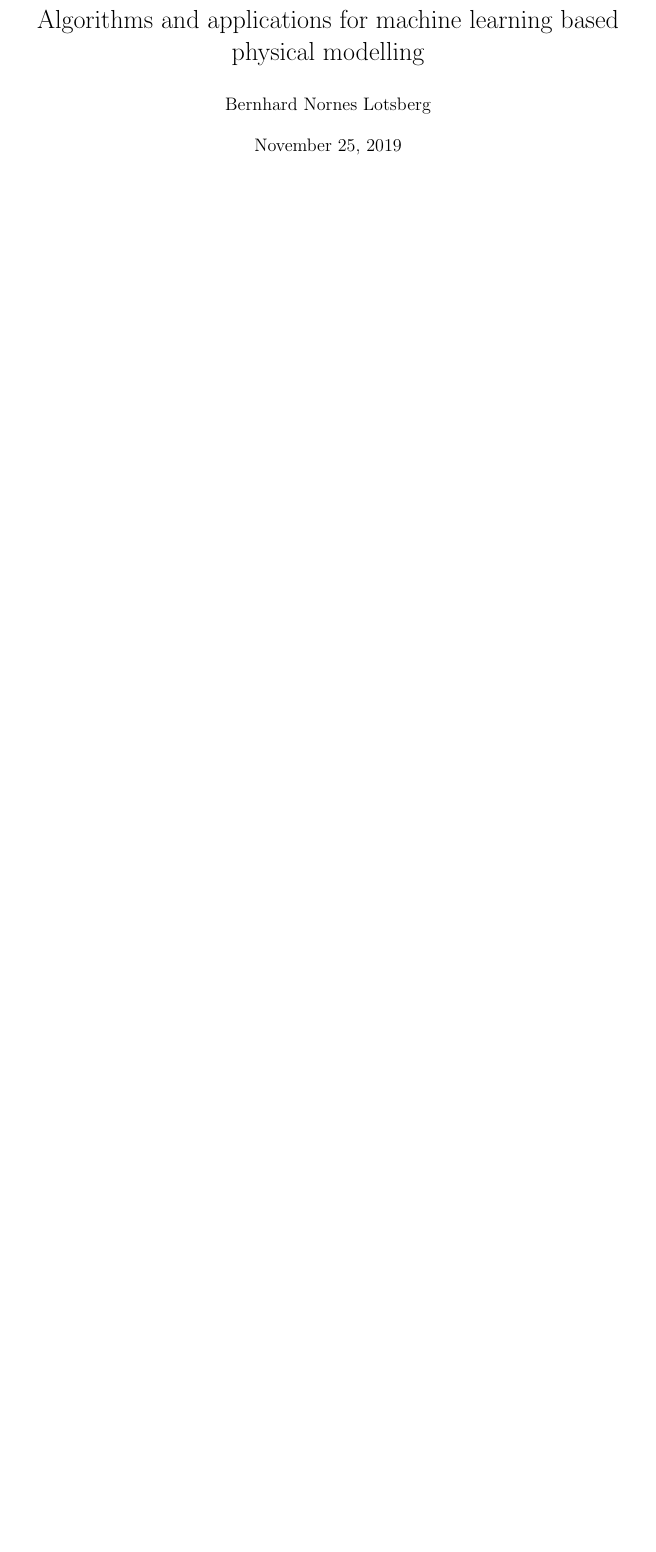
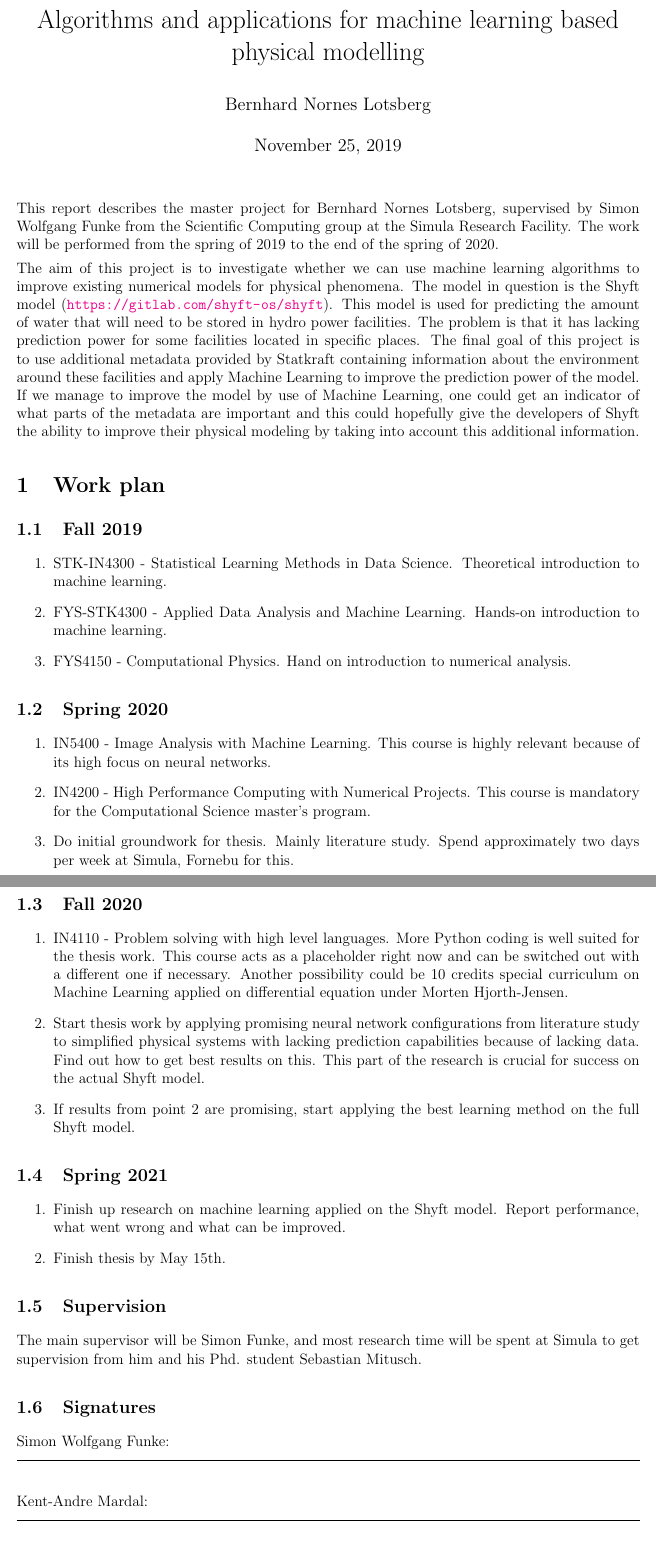
Before and after one commit to bernharl/Master-Thesis, a LaTeX document (doc/Project plan.tex): part of the page before the commit and two parts of pages 1 and 2 of 2 after it, the two joined at a grey line, cut so that both start at the same text, the shorter picture padded with empty space. Compiled offline with pdfLaTeX.

Commit message:
Finished first draft of master plan. Still need more theoretical background and more specific milestones

```diff
--- a/doc/Project plan.tex
+++ b/doc/Project plan.tex
@@ -59,5 +59,46 @@
 
 \begin{document}
 \maketitle
+This report describes the master project for Bernhard Nornes Lotsberg, supervised by Simon Wolfgang Funke from the Scientific Computing group at the Simula Research Facility. The work will be performed from the spring of 2019 to the end of the spring of 2020.
 
+The aim of this project is to investigate whether we can use machine learning algorithms to improve existing numerical models for physical phenomena. The model in question is the Shyft model (\url{https://gitlab.com/shyft-os/shyft}). This model is used for predicting the amount of water that will need to be stored in hydro power facilities. The problem is that it has lacking prediction power for some facilities located in specific places.
+ The final goal of this project is to use additional metadata provided by Statkraft containing information about the environment around these facilities and apply Machine Learning to improve the prediction power of the model. If we manage to improve the model by use of Machine Learning, one could get an indicator of what parts of the metadata are important and this could hopefully give the developers of Shyft the ability to improve their physical modeling by taking into account this additional information.
+
+\section{Work plan}
+\subsection{Fall 2019}
+\begin{enumerate}
+\item STK-IN4300 - Statistical Learning Methods in Data Science. Theoretical introduction to machine learning.
+\item FYS-STK4300 - Applied Data Analysis and Machine Learning. Hands-on introduction to machine learning.
+\item FYS4150 - Computational Physics. Hand on introduction to numerical analysis.
+\end{enumerate}
+\subsection{Spring 2020}
+\begin{enumerate}
+\item IN5400 - Image Analysis with Machine Learning. This course is highly relevant because of its high focus on neural networks.
+\item IN4200 - High Performance Computing with Numerical Projects. This course is mandatory for the Computational Science master's program.
+\item Do initial groundwork for thesis. Mainly literature study. Spend approximately two days per week at Simula, Fornebu for this.
+\end{enumerate}
+\subsection{Fall 2020}
+\begin{enumerate}
+\item IN4110 - Problem solving with high level languages. More Python coding is well suited for the thesis work. This course acts as a placeholder right now and can be switched out with a different one if necessary. Another possibility could be 10 credits special curriculum on Machine Learning applied on differential equation under Morten Hjorth-Jensen.
+\item Start thesis work by applying promising neural network configurations from literature study to simplified physical systems with lacking prediction capabilities because of lacking data. Find out how to get best results on this. This part of the research is crucial for success on the actual Shyft model.
+\item If results from point 2 are promising, start applying the best learning method on the full Shyft model.
+\end{enumerate}
+\subsection{Spring 2021}
+\begin{enumerate}
+\item Finish up research on machine learning applied on the Shyft model. Report performance, what went wrong and what can be improved.
+\item Finish thesis by May 15th.
+\end{enumerate}
+
+\subsection{Supervision}
+The main supervisor will be Simon Funke, and most research time will be spent at Simula to get supervision from him and his Phd. student Sebastian Mitusch.
+
+\subsection{Signatures}
+Simon Wolfgang Funke: \\
+\noindent\rule[0.5ex]{\linewidth}{1pt}\\
+
+Kent-Andre Mardal: \\
+\noindent\rule[0.5ex]{\linewidth}{1pt}\\
+
+Morten Hjorth-Jensen: \\
+\noindent\rule[0.5ex]{\linewidth}{1pt}\\
 \end{document}
```
